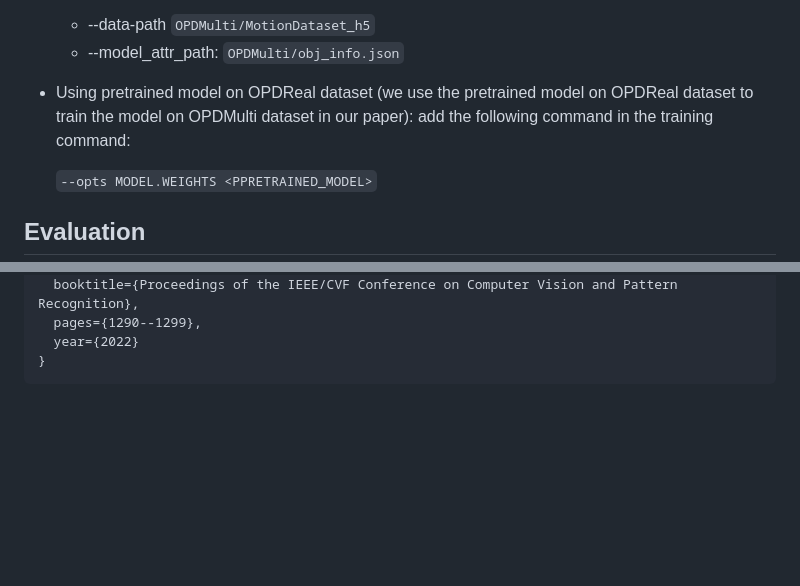
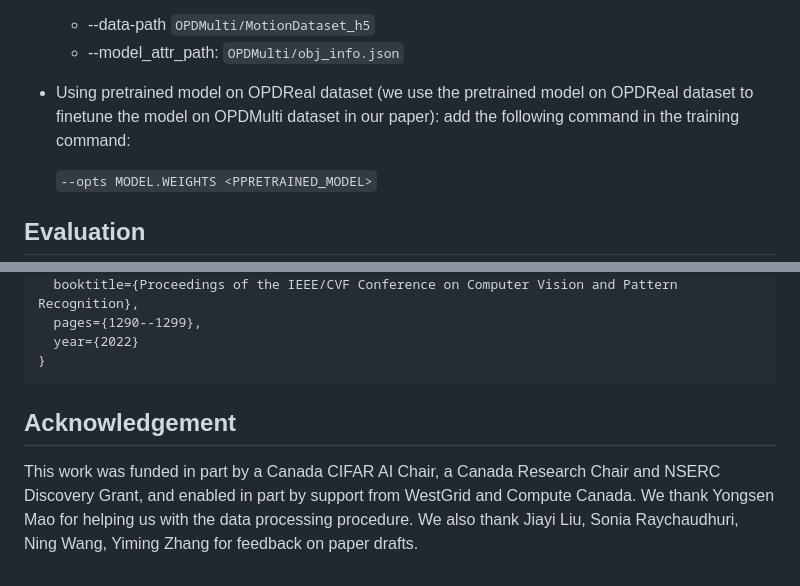
Before and after one commit to 3dlg-hcvc/OPDMulti, a Markdown page: README.md, 2 parts joined by grey strips. Rendered like a GitHub page; blank space fills up the shorter version.

````diff
--- a/README.md
+++ b/README.md
@@ -77,7 +77,7 @@ python train.py \
 * Dataset:
     * --data-path `OPDMulti/MotionDataset_h5`
     * --model_attr_path: ` OPDMulti/obj_info.json `
-* Using pretrained model on OPDReal dataset (we use the pretrained model on OPDReal dataset to train the model on OPDMulti dataset in our paper): add the following command in the training command:
+* Using pretrained model on OPDReal dataset (we use the pretrained model on OPDReal dataset to finetune the model on OPDMulti dataset in our paper): add the following command in the training command:
 
     `--opts MODEL.WEIGHTS <PPRETRAINED_MODEL>`
 ## Evaluation
@@ -270,3 +270,7 @@ If you find this code useful, please consider citing:
   year={2022}
 }
 ```
+
+## Acknowledgement
+This work was funded in part by a Canada CIFAR AI Chair, a Canada Research Chair and
+NSERC Discovery Grant, and enabled in part by support from WestGrid and Compute Canada. We thank Yongsen Mao for helping us with the data processing procedure. We also thank Jiayi Liu, Sonia Raychaudhuri, Ning Wang, Yiming Zhang for feedback on paper drafts.
````
Also changed, not shown: other parts of README.md (+2 -2 lines).
